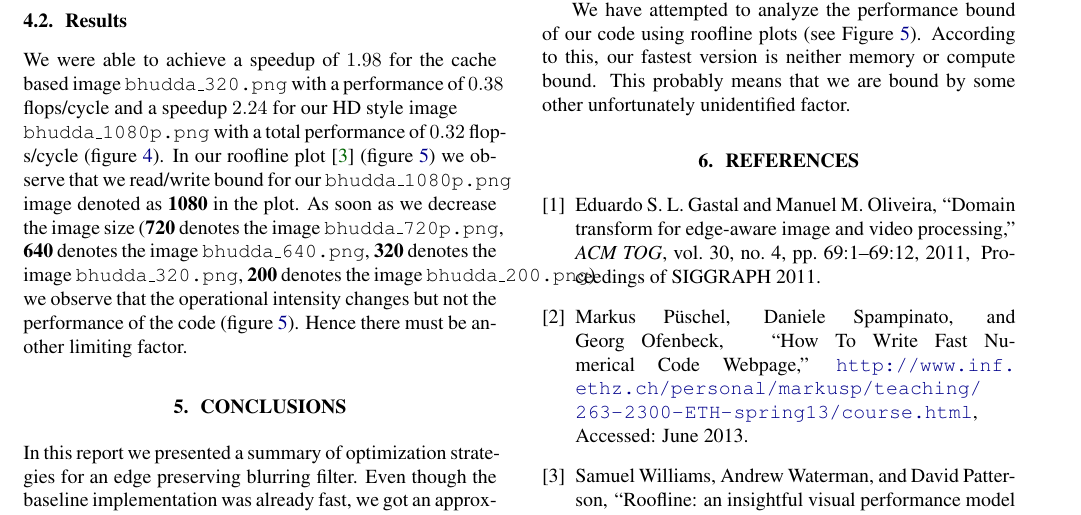
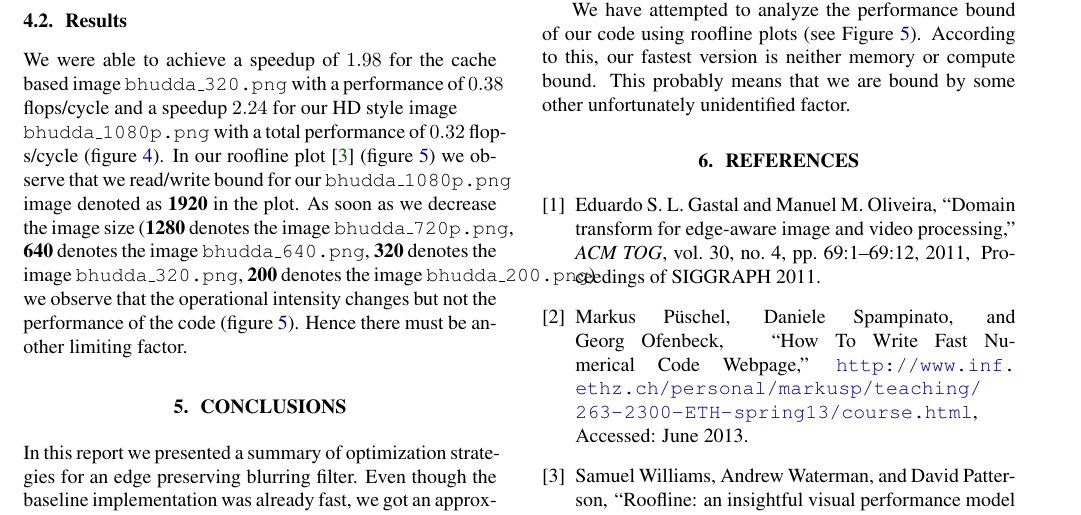
Before and after one commit to karhu/domain-transform, a LaTeX paper (report/report.tex, which reads report/4_results.tex): part of page 6 of 6, cut so that both start at the same text. Compiled offline with pdfLaTeX.

Commit message:
Updated naming

```diff
--- a/report/4_results.tex
+++ b/report/4_results.tex
@@ -24,7 +24,7 @@ The code was both compiled and executed on GCC 4.6.4 and ICC 13.1.2.183 64bit. W
 
 To measure the performance we used a custom timing framework using RTDSC counters. For additional checks we used Intel VTune 2013\footnote{\url{http://software.intel.com/en-us/intel-vtune-amplifier-xe}}. In order to generate the roofline plots (figure \ref{roofline}) we used the perfplot tool\footnote{\url{https://github.com/GeorgOfenbeck/perfplot}} provided by Georg Ofenbeck. To measure the memory bandwith of the reference computer we used Bandwith\footnote{\url{http://zsmith.co/bandwidth.html}}.
 \subsection{Results}
-We were able to achieve a speedup of $1.98$ for the cache based image \texttt{bhudda\_320.png} with a performance of $0.38$ flops/cycle and a speedup $2.24$ for our HD style image \newline\texttt{bhudda\_1080p.png} with a total performance of $0.32$ flops/cycle (figure \ref{performance}). In our roofline plot \cite{Williams:2009:RIV:1498765.1498785} (figure \ref{roofline}) we observe that we read/write bound for our \texttt{bhudda\_1080p.png} image denoted as \textbf{1080} in the plot. As soon as we decrease the image size (\textbf{720} denotes the image \texttt{bhudda\_720p.png}, \textbf{640} denotes the image \texttt{bhudda\_640.png}, \textbf{320} denotes the image \texttt{bhudda\_320.png}, \textbf{200} denotes the image \texttt{bhudda\_200.png}) we observe that the operational intensity changes but not the performance of the code (figure \ref{roofline}). Hence there must be another limiting factor.
+We were able to achieve a speedup of $1.98$ for the cache based image \texttt{bhudda\_320.png} with a performance of $0.38$ flops/cycle and a speedup $2.24$ for our HD style image \newline\texttt{bhudda\_1080p.png} with a total performance of $0.32$ flops/cycle (figure \ref{performance}). In our roofline plot \cite{Williams:2009:RIV:1498765.1498785} (figure \ref{roofline}) we observe that we read/write bound for our \texttt{bhudda\_1080p.png} image denoted as \textbf{1920} in the plot. As soon as we decrease the image size (\textbf{1280} denotes the image \texttt{bhudda\_720p.png}, \textbf{640} denotes the image \texttt{bhudda\_640.png}, \textbf{320} denotes the image \texttt{bhudda\_320.png}, \textbf{200} denotes the image \texttt{bhudda\_200.png}) we observe that the operational intensity changes but not the performance of the code (figure \ref{roofline}). Hence there must be another limiting factor.
 
 \setlength\fboxsep{0pt}
 \setlength\fboxrule{0.5pt}
```
